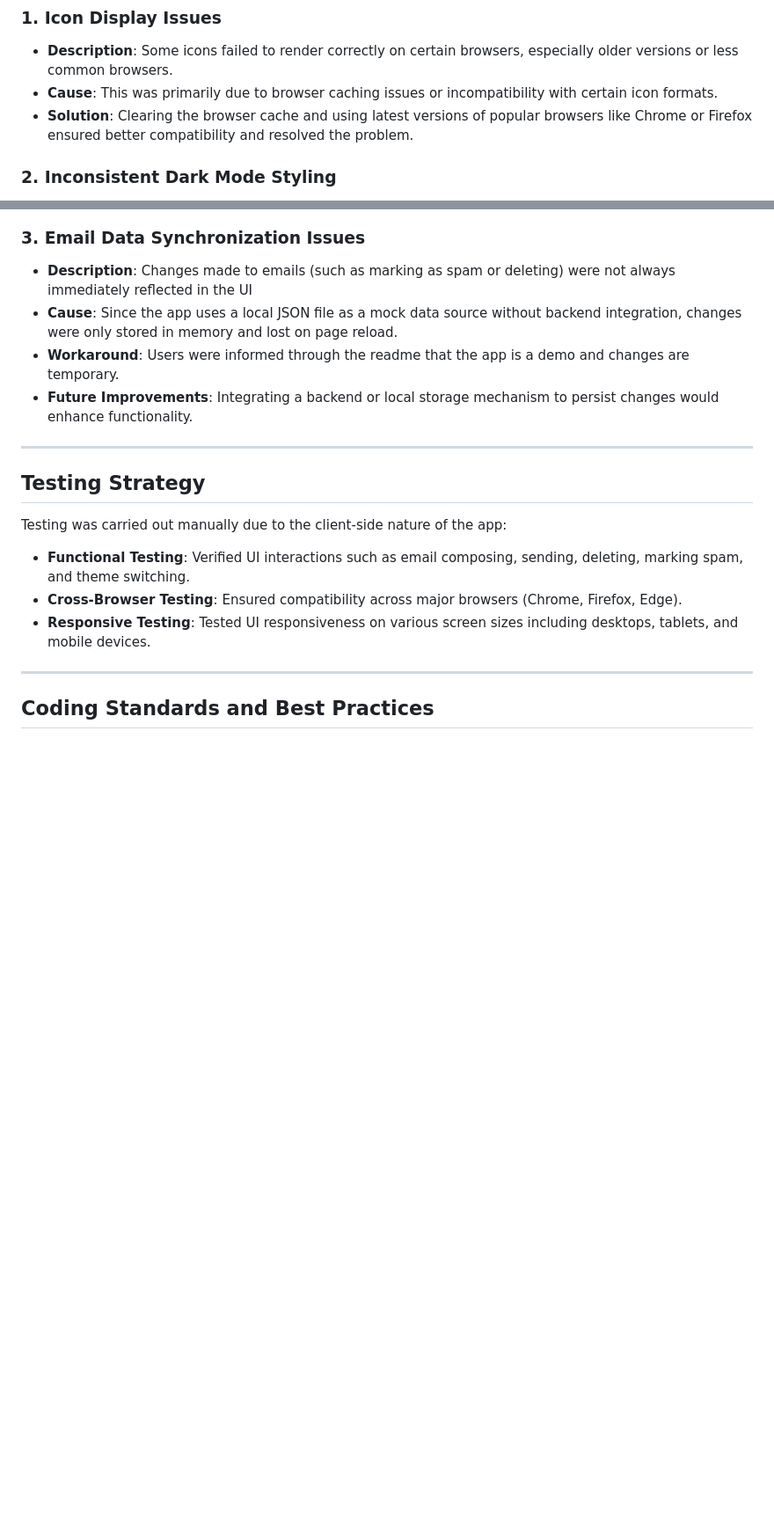
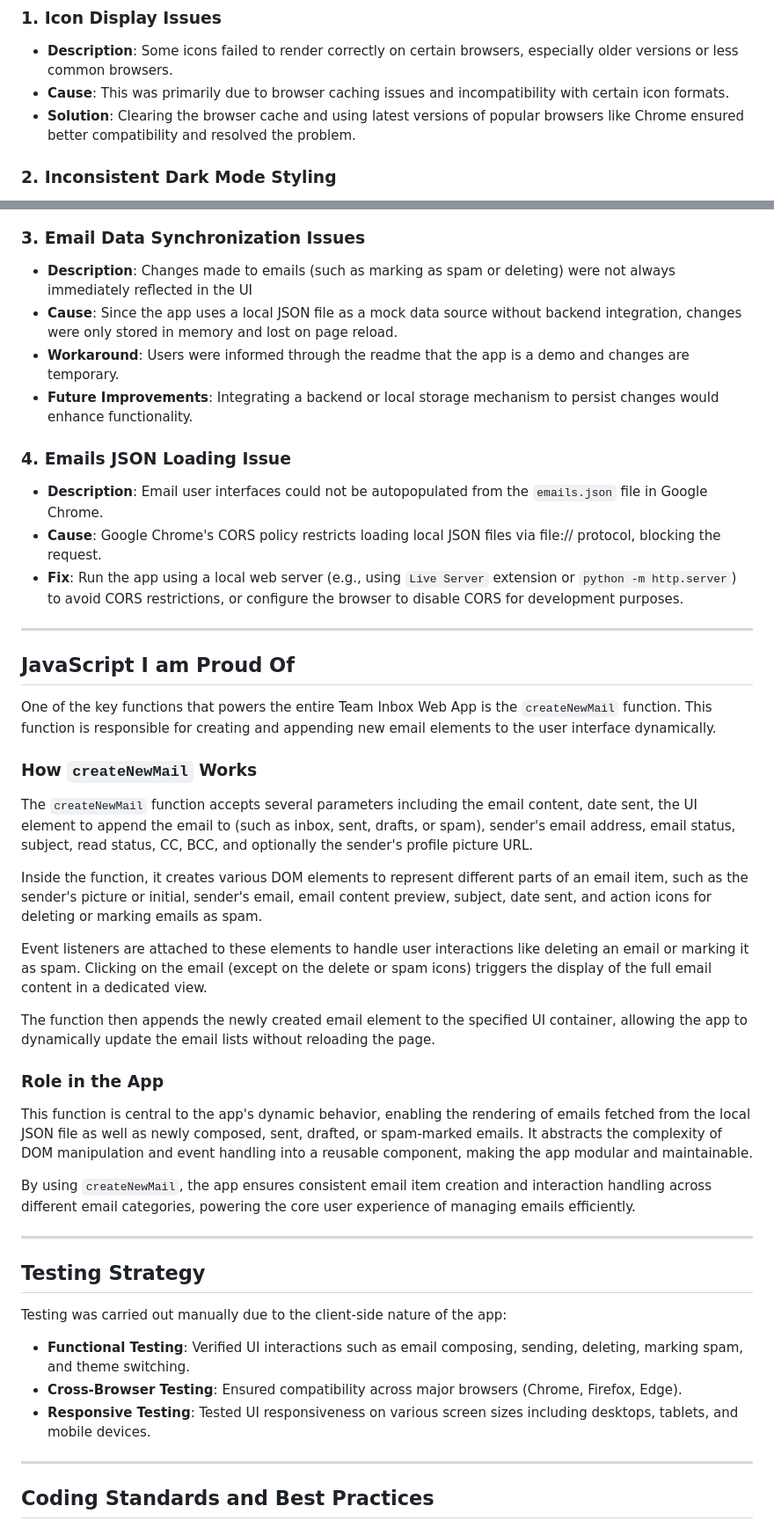
Before and after one commit to Iyanu423/projects, a Markdown page: TEAM INBOX WEB APP/PROCESS_DOCUMENTATION.md, 2 parts joined by grey strips. Shown: that part at 88% size. Rendered like a GitHub page; blank space fills up the shorter version.

Commit message:
Add files via upload
Process documentation update

```diff
--- a/TEAM INBOX WEB APP/PROCESS_DOCUMENTATION.md
+++ b/TEAM INBOX WEB APP/PROCESS_DOCUMENTATION.md
@@ -72,8 +72,8 @@ Since the app uses a static JSON file as a mock data source without backend inte
 
 ### 1. Icon Display Issues
 - **Description**: Some icons failed to render correctly on certain browsers, especially older versions or less common browsers.
-- **Cause**: This was primarily due to browser caching issues or incompatibility with certain icon formats.
-- **Solution**: Clearing the browser cache and using latest versions of popular browsers like Chrome or Firefox ensured better compatibility and resolved the problem.
+- **Cause**: This was primarily due to browser caching issues and incompatibility with certain icon formats.
+- **Solution**: Clearing the browser cache and using latest versions of popular browsers like Chrome ensured better compatibility and resolved the problem.
 
 ### 2. Inconsistent Dark Mode Styling
 - **Description**: Dark mode styles were inconsistently applied across different pages, leading to some UI elements appearing in light mode even when dark mode was enabled.
@@ -85,6 +85,34 @@ Since the app uses a static JSON file as a mock data source without backend inte
 - **Cause**: Since the app uses a local JSON file as a mock data source without backend integration, changes were only stored in memory and lost on page reload.
 - **Workaround**: Users were informed through the readme that the app is a demo and changes are temporary.
 - **Future Improvements**: Integrating a backend or local storage mechanism to persist changes would enhance functionality.
+
+### 4. Emails JSON Loading Issue
+- **Description**: Email user interfaces could not be autopopulated from the `emails.json` file in Google Chrome.
+- **Cause**: Google Chrome's CORS policy restricts loading local JSON files via file:// protocol, blocking the request.
+- **Fix**: Run the app using a local web server (e.g., using `Live Server` extension or `python -m http.server`) to avoid CORS restrictions, or configure the browser to disable CORS for development purposes.
+
+---
+
+
+## JavaScript I am Proud Of
+
+One of the key functions that powers the entire Team Inbox Web App is the `createNewMail` function. This function is responsible for creating and appending new email elements to the user interface dynamically.
+
+### How `createNewMail` Works
+
+The `createNewMail` function accepts several parameters including the email content, date sent, the UI element to append the email to (such as inbox, sent, drafts, or spam), sender's email address, email status, subject, read status, CC, BCC, and optionally the sender's profile picture URL.
+
+Inside the function, it creates various DOM elements to represent different parts of an email item, such as the sender's picture or initial, sender's email, email content preview, subject, date sent, and action icons for deleting or marking emails as spam.
+
+Event listeners are attached to these elements to handle user interactions like deleting an email or marking it as spam. Clicking on the email (except on the delete or spam icons) triggers the display of the full email content in a dedicated view.
+
+The function then appends the newly created email element to the specified UI container, allowing the app to dynamically update the email lists without reloading the page.
+
+### Role in the App
+
+This function is central to the app's dynamic behavior, enabling the rendering of emails fetched from the local JSON file as well as newly composed, sent, drafted, or spam-marked emails. It abstracts the complexity of DOM manipulation and event handling into a reusable component, making the app modular and maintainable.
+
+By using `createNewMail`, the app ensures consistent email item creation and interaction handling across different email categories, powering the core user experience of managing emails efficiently.
 
 ---
 
```
Also changed, not shown: other parts of TEAM INBOX WEB APP/PROCESS_DOCUMENTATION.md (+1 -1 lines).
